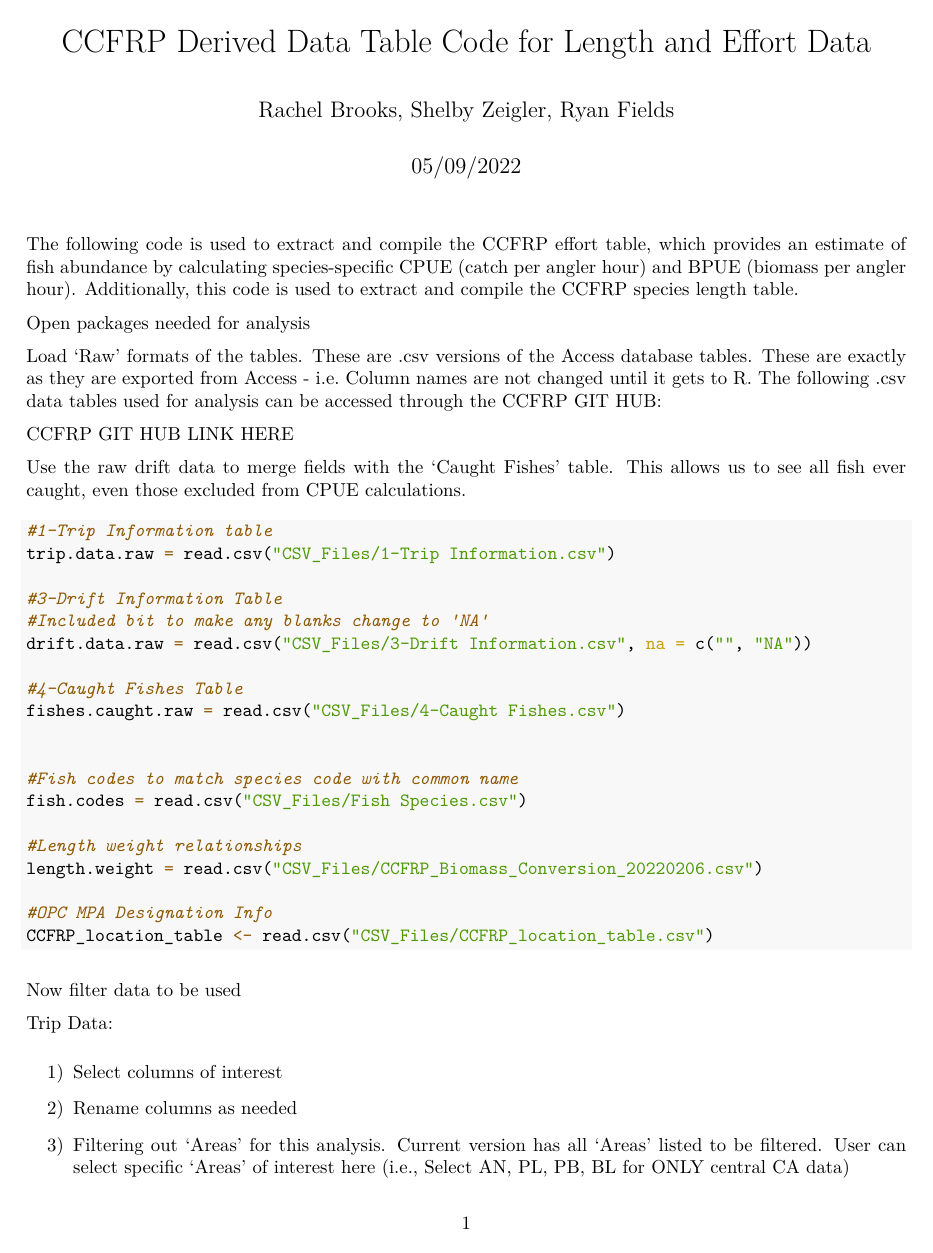
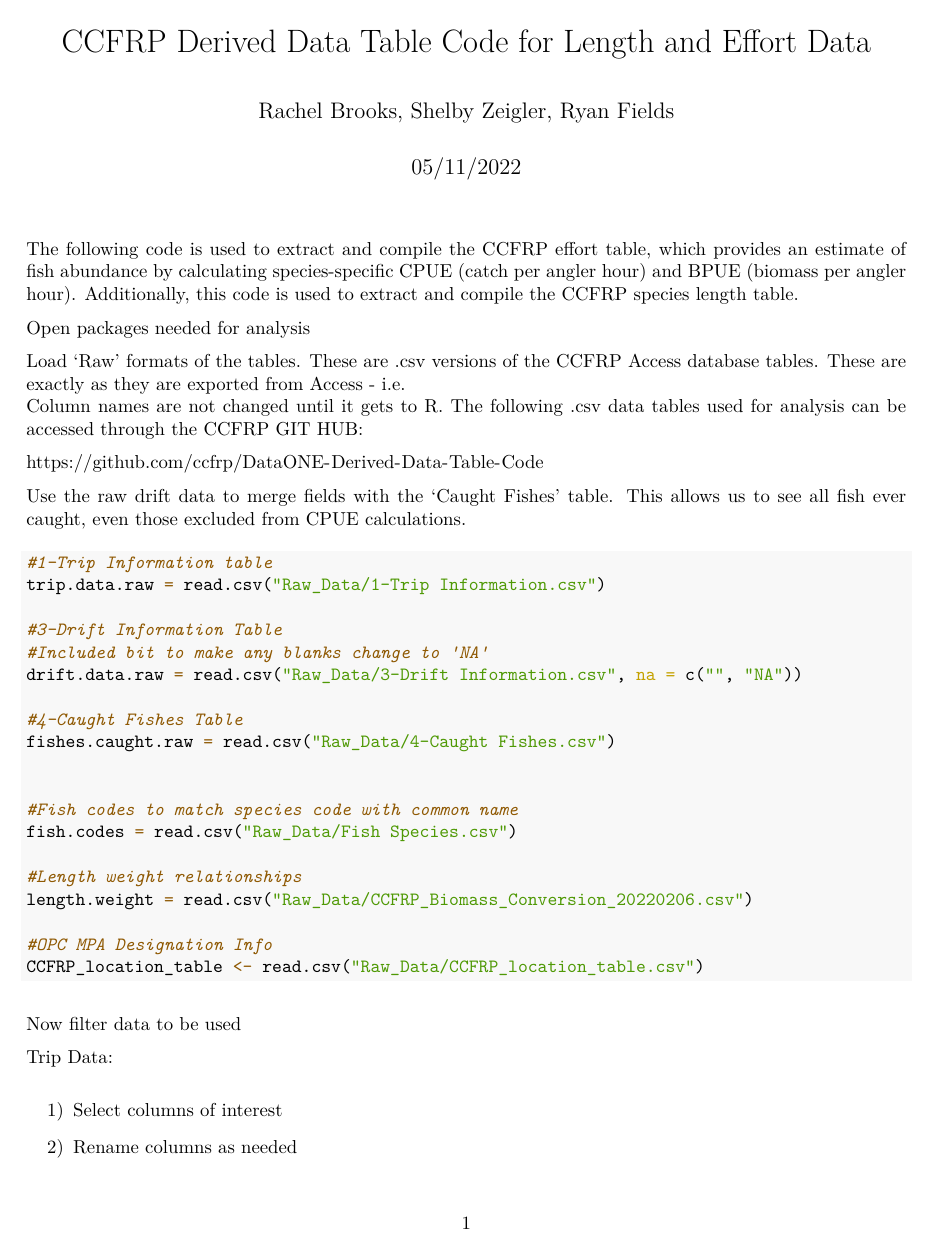
Before and after one commit to ccfrp/DataONE-Derived-Data-Table-Code, an R Markdown document (CCFRP_Derived_Data_Tables_Code_R.Rmd): page 1 of 12. The pictures show the output file CCFRP_Derived_Data_Tables_Code_R.pdf that the author committed with the source.

Commit message:
Derived Data Code
Updated the date, included the link, and changed the source file to 'Raw_Data'

````diff
--- a/CCFRP_Derived_Data_Tables_Code_R.Rmd
+++ b/CCFRP_Derived_Data_Tables_Code_R.Rmd
@@ -1,7 +1,7 @@
 ---
 title: "CCFRP Derived Data Table Code for Length and Effort Data"
 author: "Rachel Brooks, Shelby Zeigler, Ryan Fields"
-date: "05/09/2022"
+date: "05/11/2022"
 output:
   pdf_document: default
   html_document: default
@@ -26,12 +26,12 @@ library(ggridges)               #length histograms
 
 ```
 
-Load 'Raw' formats of the tables. These are .csv versions of the Access database
-tables. These are exactly as they are exported from Access - i.e.  Column names
-are not changed until it gets to R. The following .csv data tables used for
-analysis can be accessed through the CCFRP GIT HUB:
+Load 'Raw' formats of the tables. These are .csv versions of the CCFRP Access
+database  tables. These are exactly as they are exported from Access - i.e.
+Column names are not changed until it gets to R. The following .csv data tables
+used for analysis can be accessed through the CCFRP GIT HUB:
 
-CCFRP GIT HUB LINK HERE
+https://github.com/ccfrp/DataONE-Derived-Data-Table-Code
 
 Use the raw drift data to merge fields with the 'Caught Fishes' table. This
 allows us to see all fish ever caught, even those excluded from CPUE
@@ -40,24 +40,24 @@ calculations.
 ```{r}
 
 #1-Trip Information table
-trip.data.raw = read.csv("CSV_Files/1-Trip Information.csv")
+trip.data.raw = read.csv("Raw_Data/1-Trip Information.csv")
 
 #3-Drift Information Table
 #Included bit to make any blanks change to 'NA'
-drift.data.raw = read.csv("CSV_Files/3-Drift Information.csv", na = c("", "NA"))
+drift.data.raw = read.csv("Raw_Data/3-Drift Information.csv", na = c("", "NA"))
 
 #4-Caught Fishes Table
-fishes.caught.raw = read.csv("CSV_Files/4-Caught Fishes.csv")
+fishes.caught.raw = read.csv("Raw_Data/4-Caught Fishes.csv")
 
 
 #Fish codes to match species code with common name
-fish.codes = read.csv("CSV_Files/Fish Species.csv")
+fish.codes = read.csv("Raw_Data/Fish Species.csv")
 
 #Length weight relationships
-length.weight = read.csv("CSV_Files/CCFRP_Biomass_Conversion_20220206.csv")
+length.weight = read.csv("Raw_Data/CCFRP_Biomass_Conversion_20220206.csv")
 
 #OPC MPA Designation Info
-CCFRP_location_table <- read.csv("CSV_Files/CCFRP_location_table.csv")
+CCFRP_location_table <- read.csv("Raw_Data/CCFRP_location_table.csv")
 
 ```
 
````
Also changed, not shown: CCFRP_Derived_Data_Tables_Code_R.pdf, CCFRP_Derived_Data_Tables_Code_R.Rmd (4 more changed lines).
